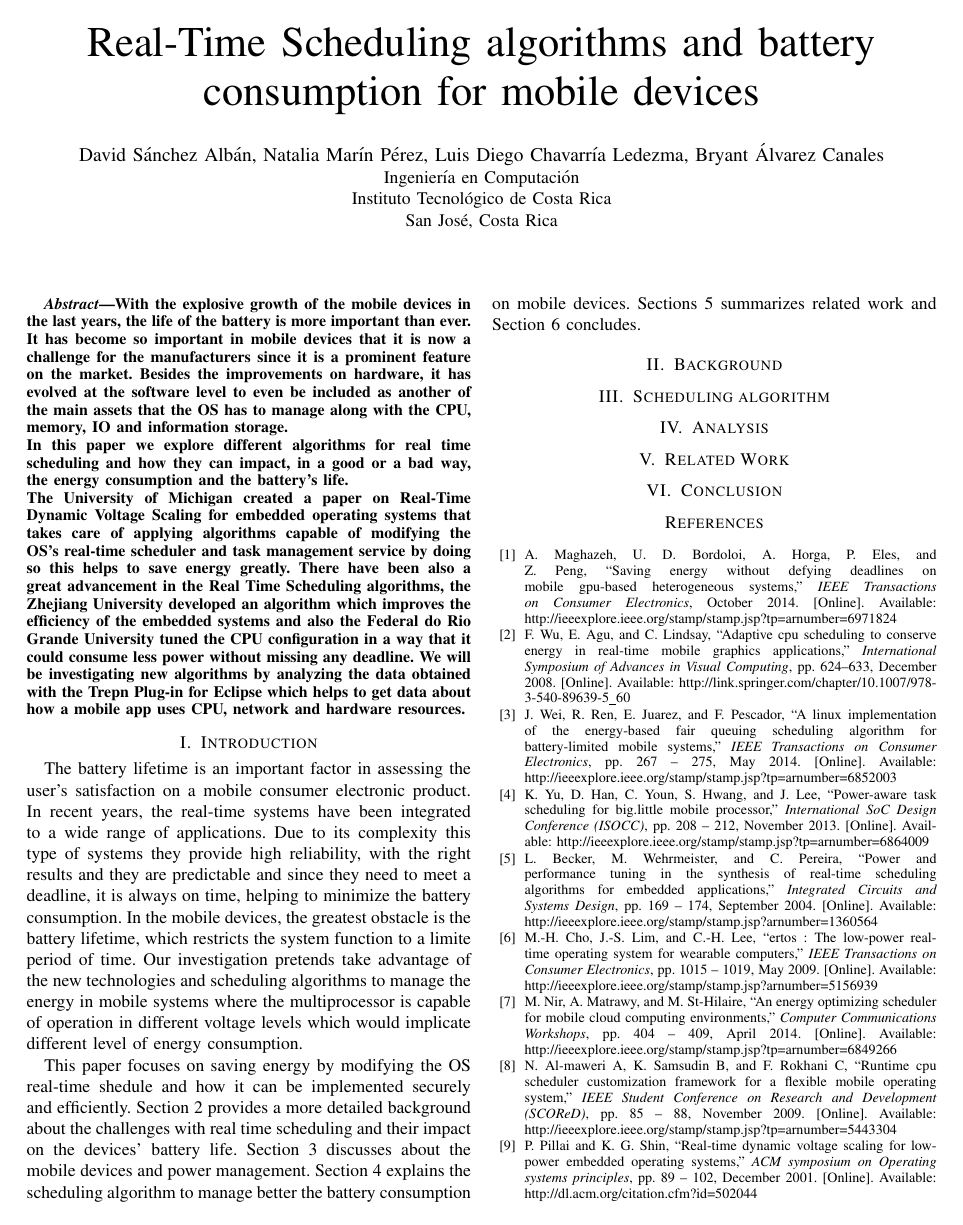
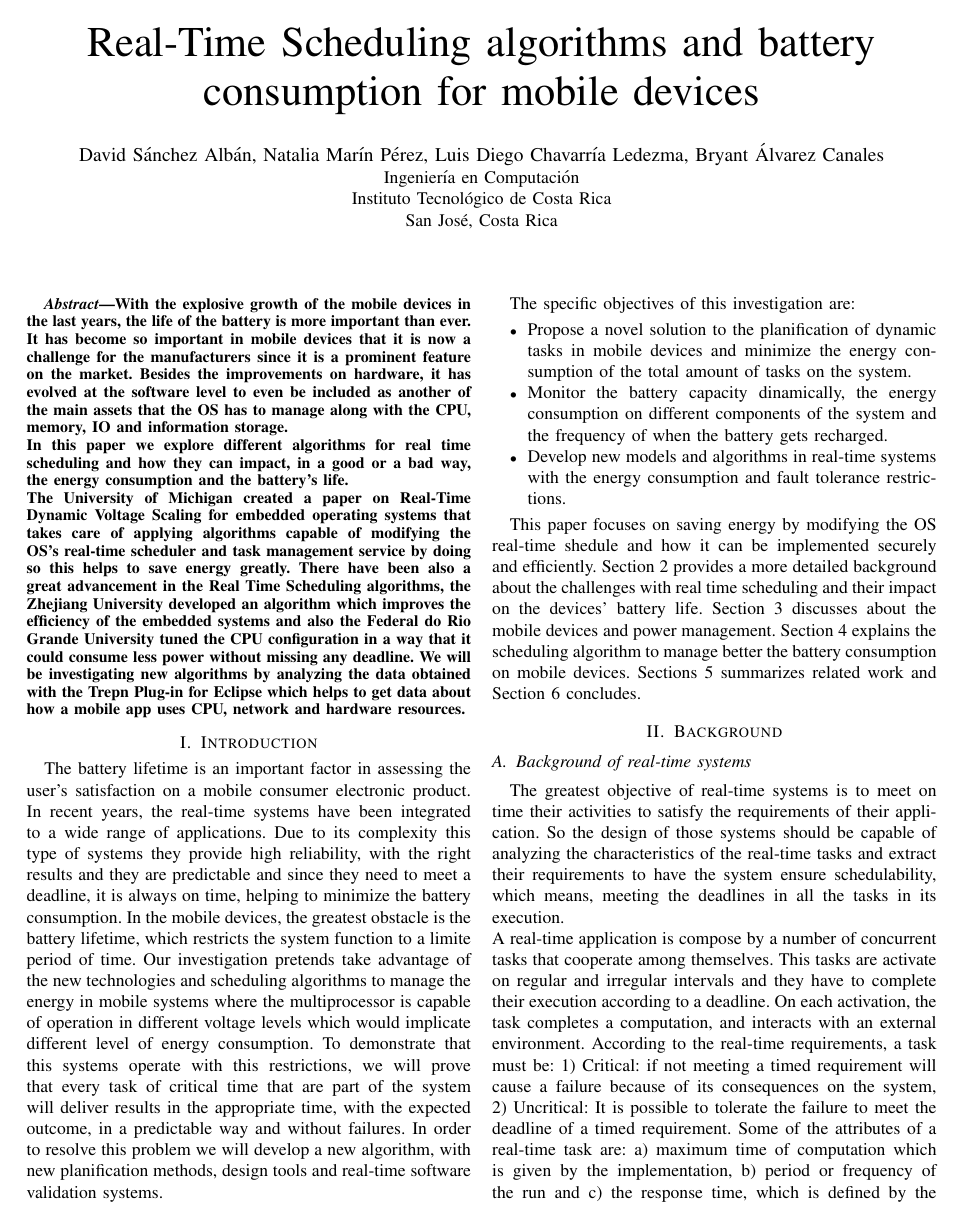
Before and after one commit to oneasteriskone/SOA, a LaTeX paper (Paper/Real-Time_Scheduling_Algorithms_And_Battery.tex): page 1 of 2. Compiled offline with pdfLaTeX.

Commit message:
Agregando intro y background

```diff
--- a/Paper/Real-Time_Scheduling_Algorithms_And_Battery.tex
+++ b/Paper/Real-Time_Scheduling_Algorithms_And_Battery.tex
@@ -33,11 +33,29 @@ The University of Michigan created a paper on Real-Time Dynamic Voltage Scaling
 The battery lifetime is an important factor in assessing the user’s satisfaction on a mobile consumer electronic product. In recent years, the real-time systems have been integrated to a wide range of applications. Due to its complexity this type of systems they provide high reliability, with the right results and they are predictable and since they need to meet a deadline, it is always on time, helping to minimize the battery consumption.
 In the mobile devices, the greatest obstacle is the battery lifetime, which restricts the system function to a limite period of time.
 Our investigation pretends take advantage of the new technologies and scheduling algorithms to manage the energy in mobile systems where the multiprocessor is capable of operation in different voltage levels which would implicate different level of energy consumption.
+To demonstrate that this systems operate with this restrictions, we will prove that every task of critical time that are part of the system will deliver results in the appropriate time, with the expected outcome, in a predictable way and without failures.
+In order to resolve this problem we will develop a new algorithm, with new planification methods, design tools and real-time software validation systems.
+
+The specific objectives of this investigation are:
+\begin{itemize}
+\item Propose a novel solution to the planification of dynamic tasks in mobile devices and minimize the energy consumption of the total amount of tasks on the system.
+\item Monitor the battery capacity dinamically, the energy consumption on different components of the system and the frequency of when the battery gets recharged.
+\item Develop new models and algorithms in real-time systems with the energy consumption and fault tolerance restrictions.
+\end{itemize}
+
 
 This paper focuses on saving energy by modifying the OS real-time shedule and how it can be implemented securely and efficiently.
 Section 2 provides a more detailed background about the challenges with real time scheduling and their impact on the devices' battery life. Section 3 discusses about the mobile devices and power management. Section 4 explains the scheduling algorithm to manage better the battery consumption on mobile devices. Sections 5 summarizes related work and Section 6 concludes.
 
+
+
 \section{Background}
+\subsection{Background of real-time systems}
+The greatest objective of real-time systems is to meet on time their activities to satisfy the requirements of their application. So the design of those systems should be capable of analyzing the characteristics of the real-time tasks and extract their requirements to have the system ensure schedulability, which means, meeting the deadlines in all the tasks in its execution.\\
+A real-time application is compose by a number of concurrent tasks that cooperate among themselves.  This tasks are activate  on regular and irregular intervals and they have to complete their execution according to a deadline. On each activation, the task completes a computation, and interacts with an external environment. According to the real-time requirements, a task must be: 1) Critical: if not meeting a timed requirement will cause a failure because of its consequences on the system, 2) Uncritical: It is possible to tolerate the failure to meet the deadline of a timed requirement. Some of the attributes of a real-time task are: a) maximum time of computation which is given by the implementation, b) period or frequency of the run and c) the response time, which is defined by the application attributes. Therefore, the tasks can be: periodic: that are executed with a fixed or variable periodicity and aperiodic: which are run in response to an event that occur on the system at irregular intervals
+
+ \subsection{Background of mobile devices with energy management}
+
 
 \section{Scheduling algorithm}
 
```
Also changed, not shown: Paper/Real-Time_Scheduling_Algorithms_And_Battery.pdf, 3 other files.
